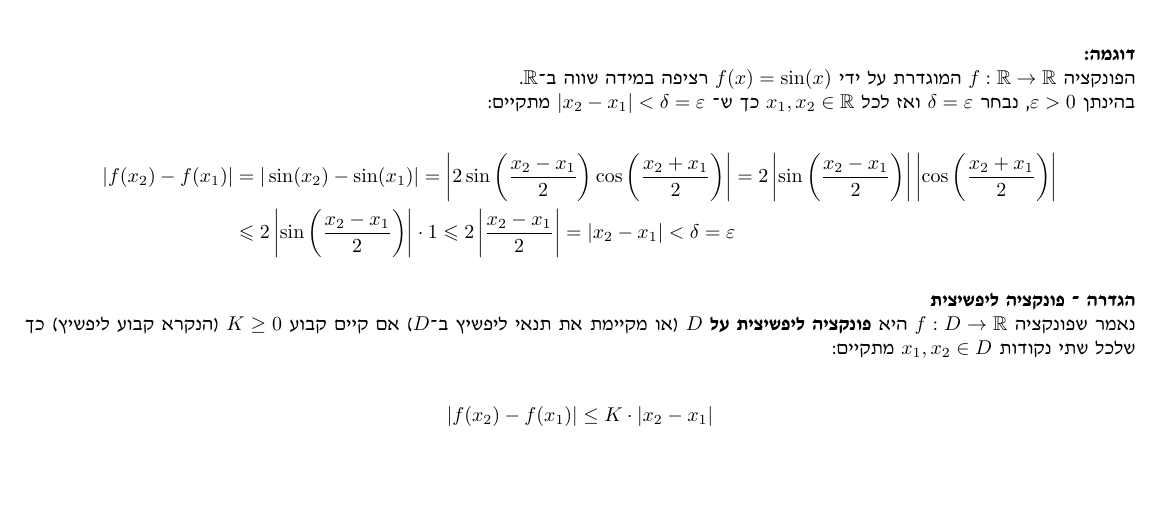
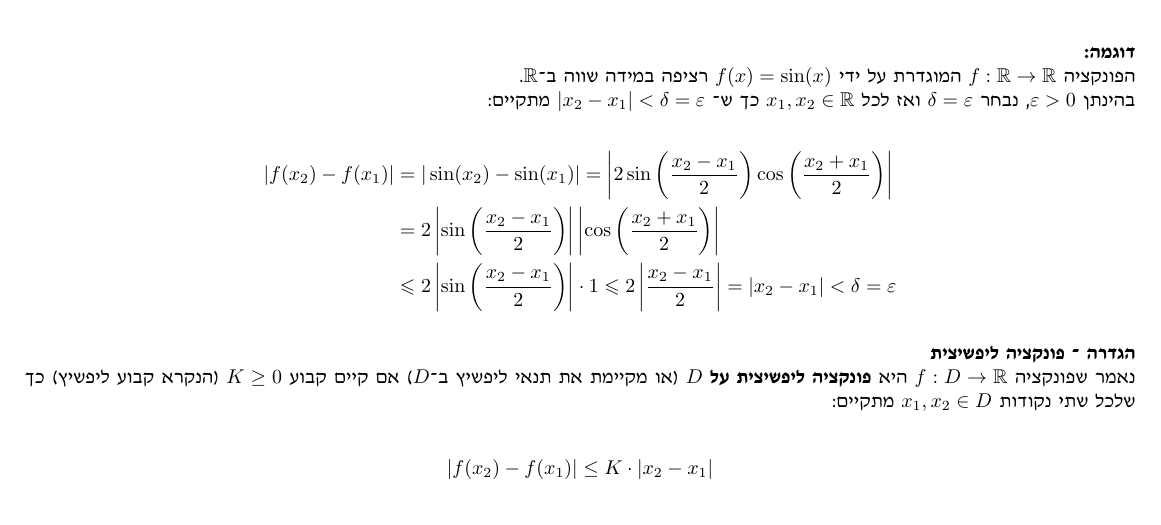
Before and after one commit to MyNameIsHeart/heart-proofs, a LaTeX document (latex/summaries/real-analysis/huji-infinitesimal-calculus-2/chapter-2-the-definite-integral/2026-11-24-uniform-continuity-and-lipschitz-continuity.tex): part of page 1 of 2, cut so that both start at the same text, the shorter picture padded with empty space. Compiled offline with pdfLaTeX.

Commit message:
Uniform continuity and Lipschitz continuity update

```diff
--- a/latex/summaries/real-analysis/huji-infinitesimal-calculus-2/chapter-2-the-definite-integral/2026-11-24-uniform-continuity-and-lipschitz-continuity.tex
+++ b/latex/summaries/real-analysis/huji-infinitesimal-calculus-2/chapter-2-the-definite-integral/2026-11-24-uniform-continuity-and-lipschitz-continuity.tex
@@ -65,7 +65,8 @@
 
 \L{%
 \begin{align*}
-|f(x_{2})-f(x_{1})| & =|\sin(x_{2})-\sin(x_{1})|=\left|2\sin\left(\frac{x_{2}-x_{1}}{2}\right)\cos\left(\frac{x_{2}+x_{1}}{2}\right)\right|=2\left|\sin\left(\frac{x_{2}-x_{1}}{2}\right)\right|\left|\cos\left(\frac{x_{2}+x_{1}}{2}\right)\right|\\
+|f(x_{2})-f(x_{1})| & =|\sin(x_{2})-\sin(x_{1})|=\left|2\sin\left(\frac{x_{2}-x_{1}}{2}\right)\cos\left(\frac{x_{2}+x_{1}}{2}\right)\right|\\
+ & =2\left|\sin\left(\frac{x_{2}-x_{1}}{2}\right)\right|\left|\cos\left(\frac{x_{2}+x_{1}}{2}\right)\right|\\
  & \leqslant2\left|\sin\left(\frac{x_{2}-x_{1}}{2}\right)\right|\cdot1\leqslant2\left|\frac{x_{2}-x_{1}}{2}\right|=|x_{2}-x_{1}|<\delta=\varepsilon
 \end{align*}
 }%
```
Also changed, not shown: latex/summaries/real-analysis/huji-infinitesimal-calculus-2/chapter-2-the-definite-integral/2026-11-24-uniform-continuity-and-lipschitz-continuity.tex (15 more changed lines).
